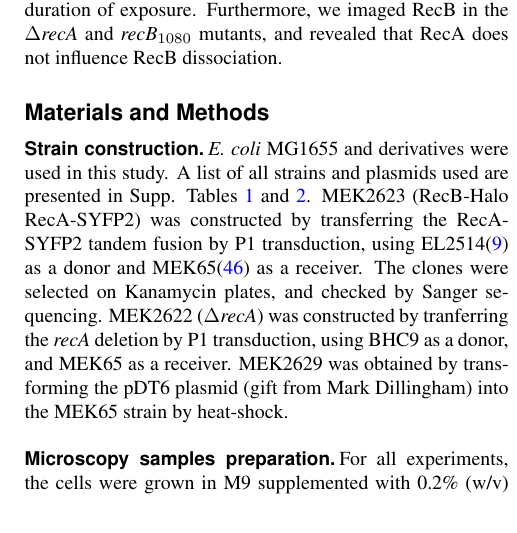
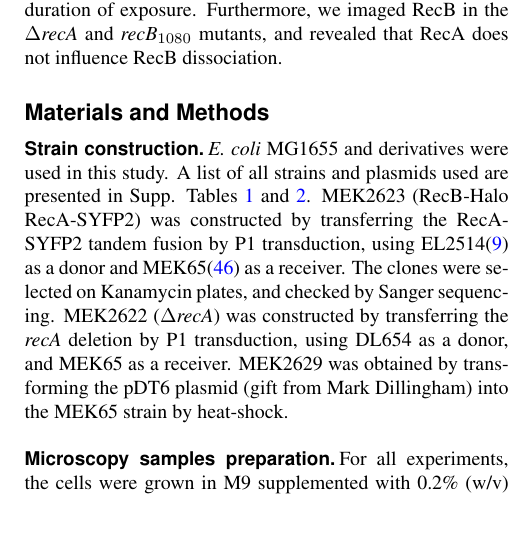
Before and after one commit to DanielThedie/RecB_article, a LaTeX document (Article.tex, which reads Methods.tex): part of one column of page 2 of 24, cut so that both start at the same text. Compiled offline with pdfLaTeX.

Commit message:
Typo fix

```diff
--- a/Methods.tex
+++ b/Methods.tex
@@ -2,7 +2,7 @@
 
 \subsection*{Strain construction}
 \ecoli\ MG1655 and derivatives were used in this study. A list of all strains and plasmids used are presented in Supp. Tables \ref{SItab:strains} and \ref{SItab:plasmids}.
-MEK2623 (RecB-Halo RecA-SYFP2) was constructed by transferring the RecA-SYFP2 tandem fusion by P1 transduction, using EL2514\cite{Wiktor2021} as a donor and MEK65\cite{Lepore2019a} as a receiver. The clones were selected on Kanamycin plates, and checked by Sanger sequencing. MEK2622 (\dreca) was constructed by tranferring the \textit{recA} deletion by P1 transduction, using BHC9 as a donor, and MEK65 as a receiver. MEK2629 was obtained by transforming the pDT6 plasmid (gift from Mark Dillingham) into the MEK65 strain by heat-shock.
+MEK2623 (RecB-Halo RecA-SYFP2) was constructed by transferring the RecA-SYFP2 tandem fusion by P1 transduction, using EL2514\cite{Wiktor2021} as a donor and MEK65\cite{Lepore2019a} as a receiver. The clones were selected on Kanamycin plates, and checked by Sanger sequencing. MEK2622 (\dreca) was constructed by transferring the \emph{recA} deletion by P1 transduction, using DL654 as a donor, and MEK65 as a receiver. MEK2629 was obtained by transforming the pDT6 plasmid (gift from Mark Dillingham) into the MEK65 strain by heat-shock.
 
 \subsection*{Microscopy samples preparation}
 For all experiments, the cells were grown in M9 supplemented with 0.2\% (w/v) glucose, 2 mM MgSO$_4$, 0.1 mM CaCl$_2$, 1X MEM Essential and MEM non-essential amino acids (Gibco).
```
